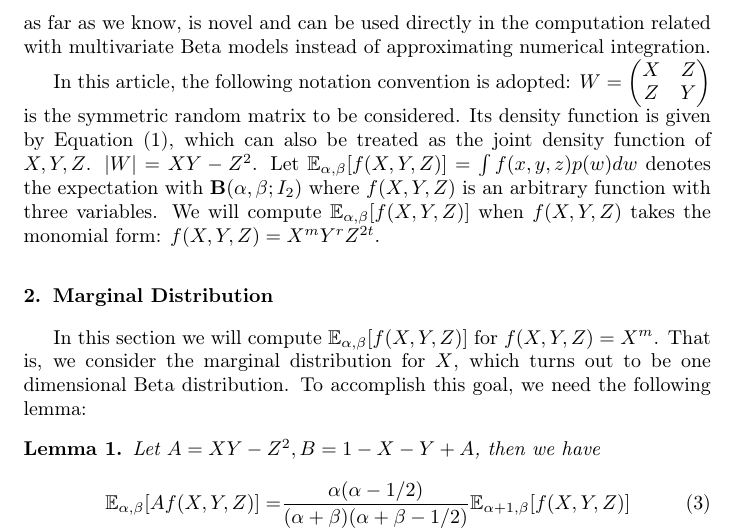
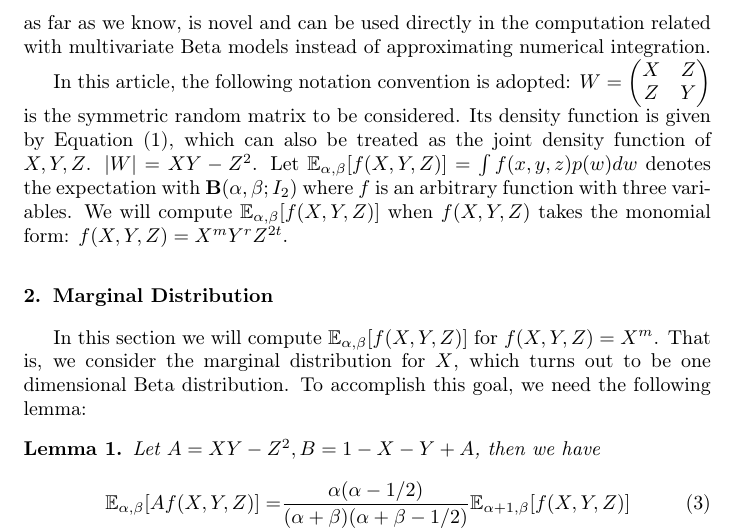
Before and after one commit to zhaofeng-shu33/moments_of_multivariant_beta, a LaTeX paper (main.tex): part of page 2 of 5, cut so that both start at the same text. Compiled offline with pdfLaTeX.

Commit message:
f(x,y,z) is not a function

```diff
--- a/main.tex
+++ b/main.tex
@@ -89,7 +89,7 @@ matrix to be considered. Its density function is given by Equation \eqref{eq:dis
 also be treated as the joint density function of $X,Y,Z$.
 $\abs{W}=XY-Z^2$.
 Let $\E_{\alpha,\beta}[f(X,Y, Z)] = \int f(x,y,z)p(w)dw$ denotes the expectation
-with $\mathbf{B}(\alpha, \beta;I_2)$ where $f(X, Y, Z)$ is an arbitrary function with three
+with $\mathbf{B}(\alpha, \beta;I_2)$ where $f$ is an arbitrary function with three
 variables. We will compute $\E_{\alpha,\beta}[f(X,Y, Z)]$
 when $f(X,Y,Z)$ takes the monomial form: $f(X,Y,Z)=X^m Y^r Z^{2t}$.
 
```
